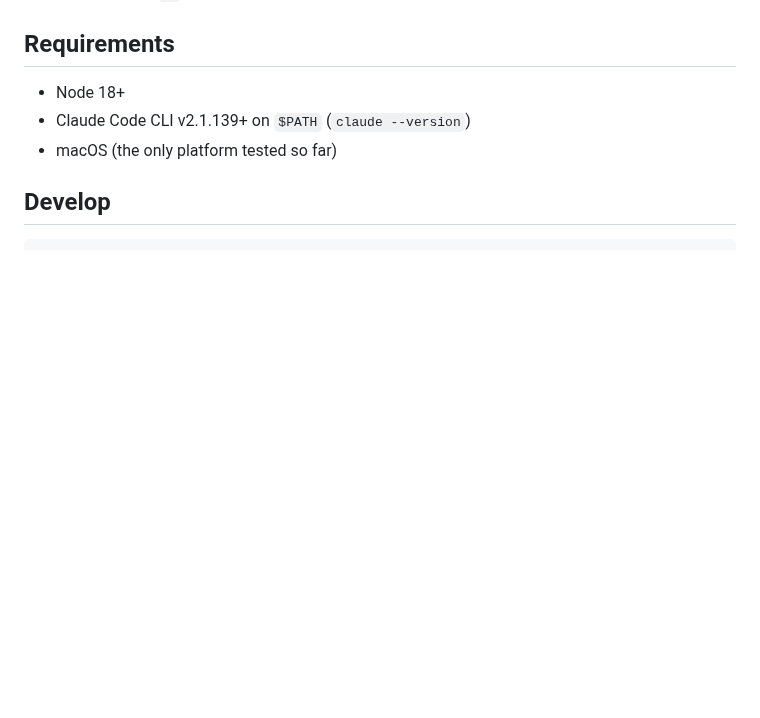
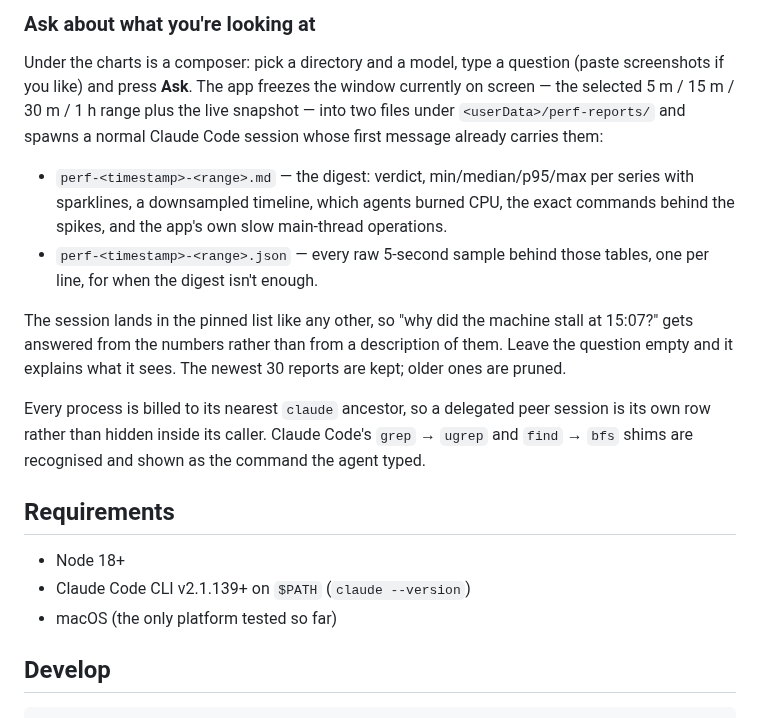
Before and after one commit to pumanitro/AgentsFlow, a Markdown page: README.md, the part around one of its changes. GitHub-like rendering; blank space fills up the shorter version.

```diff
--- a/README.md
+++ b/README.md
@@ -32,3 +49,13 @@ Built to scratch four specific itches working with Claude Code day-to-day:
+### Ask about what you're looking at
+
+Under the charts is a composer: pick a directory and a model, type a question (paste screenshots if you like) and press **Ask**. The app freezes the window currently on screen — the selected 5 m / 15 m / 30 m / 1 h range plus the live snapshot — into two files under `<userData>/perf-reports/` and spawns a normal Claude Code session whose first message already carries them:
+
+- `perf-<timestamp>-<range>.md` — the digest: verdict, min/median/p95/max per series with sparklines, a downsampled timeline, which agents burned CPU, the exact commands behind the spikes, and the app's own slow main-thread operations.
+- `perf-<timestamp>-<range>.json` — every raw 5-second sample behind those tables, one per line, for when the digest isn't enough.
+
+The session lands in the pinned list like any other, so "why did the machine stall at 15:07?" gets answered from the numbers rather than from a description of them. Leave the question empty and it explains what it sees. The newest 30 reports are kept; older ones are pruned.
+
+Every process is billed to its nearest `claude` ancestor, so a delegated peer session is its own row rather than hidden inside its caller. Claude Code's `grep` → `ugrep` and `find` → `bfs` shims are recognised and shown as the command the agent typed.
 
 ## Requirements
 
```
Also changed, not shown: other parts of README.md (+17 -0 lines), assets/screenshots/performance.png (added), 16 other files.
